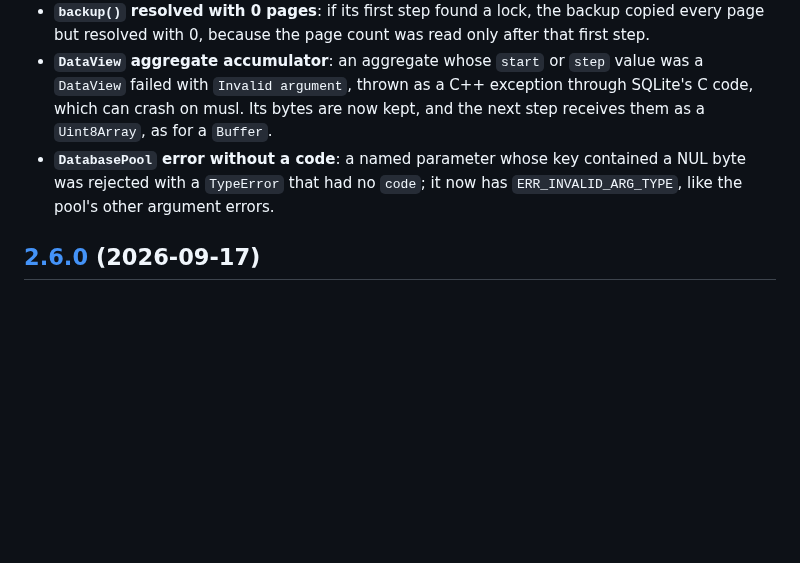
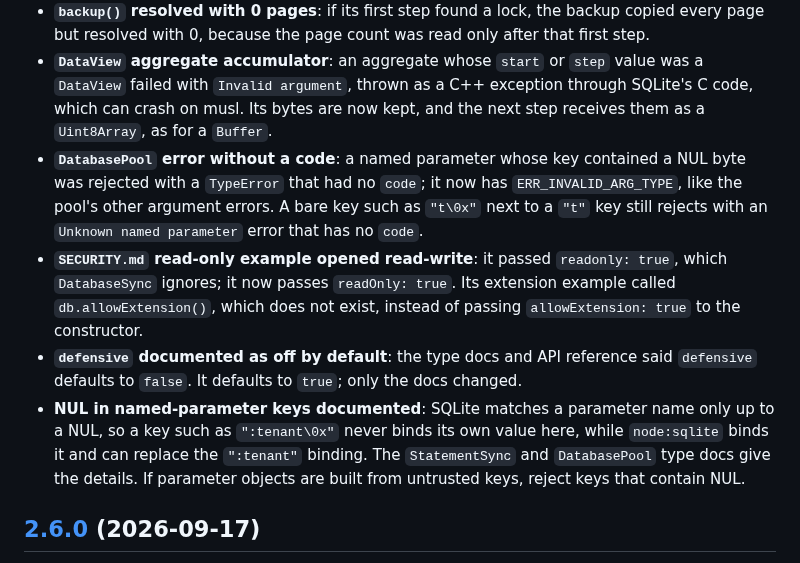
Before and after one commit to photostructure/node-sqlite, a Markdown page: CHANGELOG.md, the part around the change. GitHub-like rendering; blank space fills up the shorter version.

Commit message:
docs(changelog): note 2.7.0 doc fixes
Three doc-only commits change what users read (a read-only example that
opened read-write, the defensive default, NUL in parameter keys), and
the DatabasePool entry claimed every NUL-key rejection now has a code.

```diff
--- a/CHANGELOG.md
+++ b/CHANGELOG.md
@@ -26,7 +26,10 @@ API compatible with `node:sqlite` from Node.js v26.10.0. `DatabaseSync.prototype
 - **`backup()` spun a CPU core while waiting on a lock**: while another connection held a lock on the source or destination, each step that returned `SQLITE_BUSY` or `SQLITE_LOCKED` queued the next one at once, so a waiting backup kept one core busy until the lock was released. Retries now wait 1 ms, doubling up to 100 ms.
 - **`backup()` resolved with 0 pages**: if its first step found a lock, the backup copied every page but resolved with 0, because the page count was read only after that first step.
 - **`DataView` aggregate accumulator**: an aggregate whose `start` or `step` value was a `DataView` failed with `Invalid argument`, thrown as a C++ exception through SQLite's C code, which can crash on musl. Its bytes are now kept, and the next step receives them as a `Uint8Array`, as for a `Buffer`.
-- **`DatabasePool` error without a code**: a named parameter whose key contained a NUL byte was rejected with a `TypeError` that had no `code`; it now has `ERR_INVALID_ARG_TYPE`, like the pool's other argument errors.
+- **`DatabasePool` error without a code**: a named parameter whose key contained a NUL byte was rejected with a `TypeError` that had no `code`; it now has `ERR_INVALID_ARG_TYPE`, like the pool's other argument errors. A bare key such as `"t\0x"` next to a `"t"` key still rejects with an `Unknown named parameter` error that has no `code`.
+- **`SECURITY.md` read-only example opened read-write**: it passed `readonly: true`, which `DatabaseSync` ignores; it now passes `readOnly: true`. Its extension example called `db.allowExtension()`, which does not exist, instead of passing `allowExtension: true` to the constructor.
+- **`defensive` documented as off by default**: the type docs and API reference said `defensive` defaults to `false`. It defaults to `true`; only the docs changed.
+- **NUL in named-parameter keys documented**: SQLite matches a parameter name only up to a NUL, so a key such as `":tenant\0x"` never binds its own value here, while `node:sqlite` binds it and can replace the `":tenant"` binding. The `StatementSync` and `DatabasePool` type docs give the details. If parameter objects are built from untrusted keys, reject keys that contain NUL.
 
 ## [2.6.0](https://github.com/PhotoStructure/node-sqlite/releases/tag/v2.6.0) (2026-09-17)
 
```
